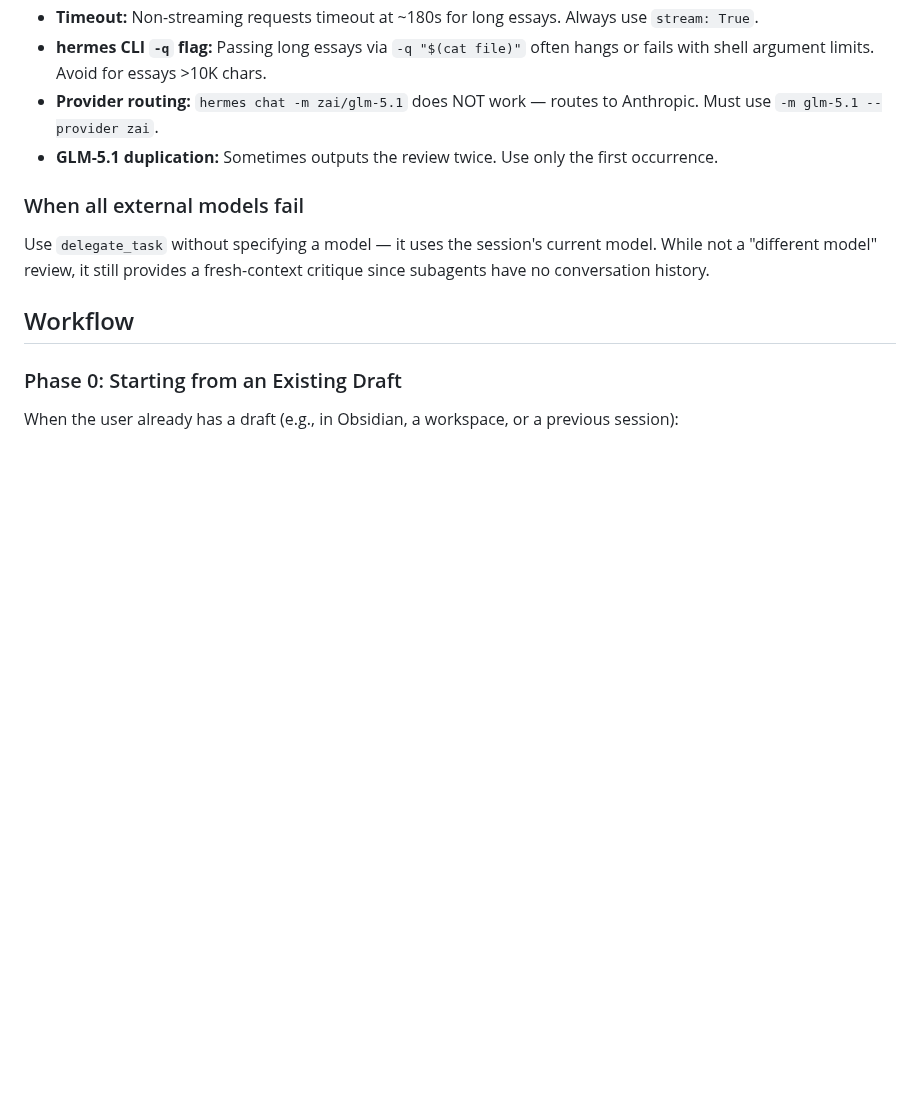
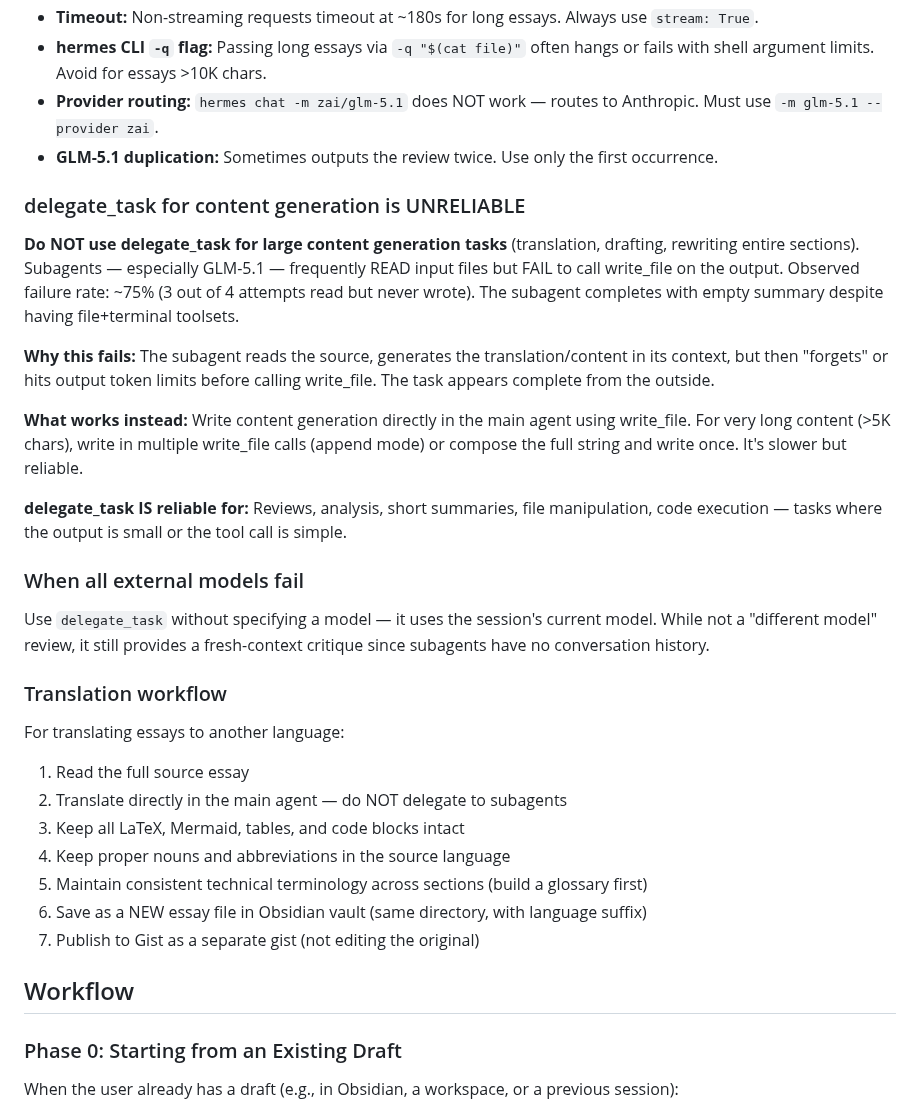
Before and after one commit to zhanglpg/HermesSkills, a Markdown page: creative/essay-writing/SKILL.md, the part around the change. Drawn GitHub-style; blank space fills up the shorter version.

Commit message:
essay-writing: add pitfall about delegate_task unreliability for content gen, translation workflow

```diff
--- a/creative/essay-writing/SKILL.md
+++ b/creative/essay-writing/SKILL.md
@@ -46,9 +46,30 @@ conn.request("POST", "/api/coding/paas/v4/chat/completions", body, headers={...}
 - **Provider routing:** `hermes chat -m zai/glm-5.1` does NOT work — routes to Anthropic. Must use `-m glm-5.1 --provider zai`.
 - **GLM-5.1 duplication:** Sometimes outputs the review twice. Use only the first occurrence.
 
+### delegate_task for content generation is UNRELIABLE
+
+**Do NOT use delegate_task for large content generation tasks** (translation, drafting, rewriting entire sections). Subagents — especially GLM-5.1 — frequently READ input files but FAIL to call write_file on the output. Observed failure rate: ~75% (3 out of 4 attempts read but never wrote). The subagent completes with empty summary despite having file+terminal toolsets.
+
+**Why this fails:** The subagent reads the source, generates the translation/content in its context, but then "forgets" or hits output token limits before calling write_file. The task appears complete from the outside.
+
+**What works instead:** Write content generation directly in the main agent using write_file. For very long content (>5K chars), write in multiple write_file calls (append mode) or compose the full string and write once. It's slower but reliable.
+
+**delegate_task IS reliable for:** Reviews, analysis, short summaries, file manipulation, code execution — tasks where the output is small or the tool call is simple.
+
 ### When all external models fail
 
 Use `delegate_task` without specifying a model — it uses the session's current model. While not a "different model" review, it still provides a fresh-context critique since subagents have no conversation history.
+
+### Translation workflow
+
+For translating essays to another language:
+1. Read the full source essay
+2. Translate directly in the main agent — do NOT delegate to subagents
+3. Keep all LaTeX, Mermaid, tables, and code blocks intact
+4. Keep proper nouns and abbreviations in the source language
+5. Maintain consistent technical terminology across sections (build a glossary first)
+6. Save as a NEW essay file in Obsidian vault (same directory, with language suffix)
+7. Publish to Gist as a separate gist (not editing the original)
 
 ## Workflow
 
```
Also changed, not shown: openclaw-imports/paper-summarizer/SKILL.md (+1 -0 lines).
